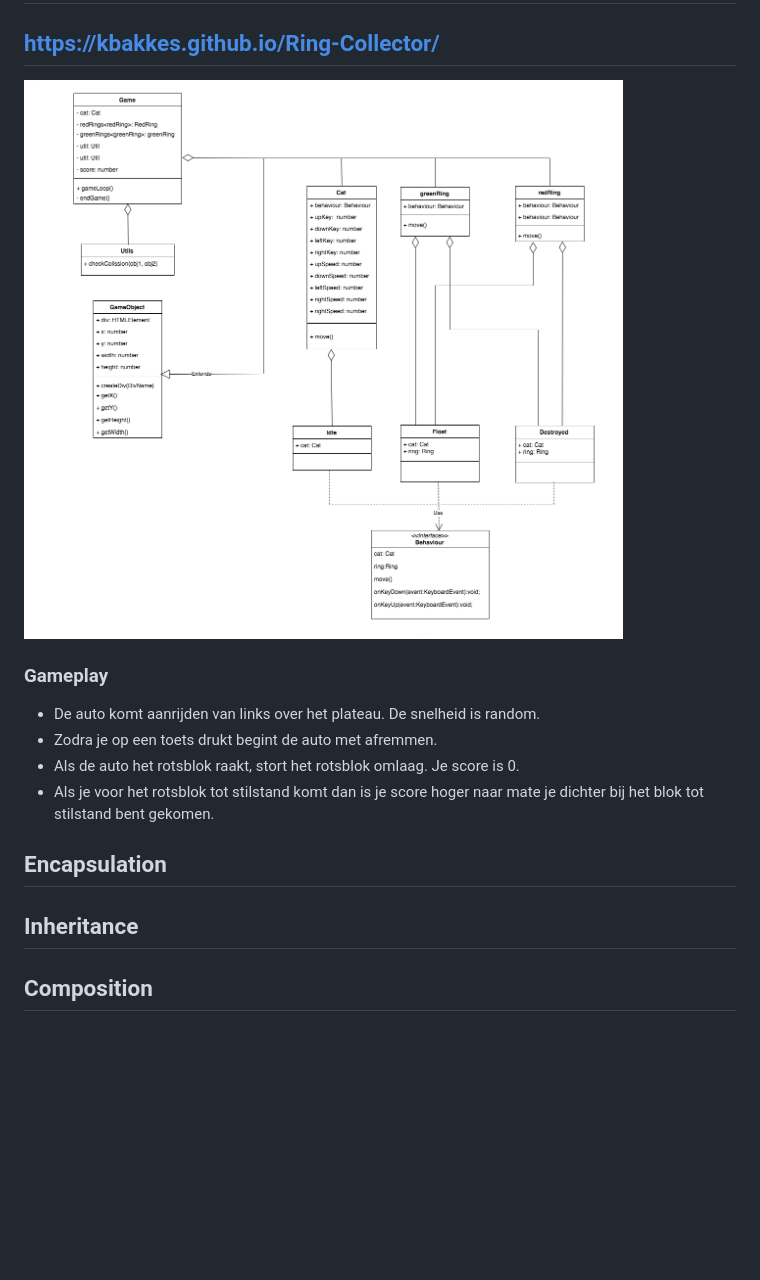
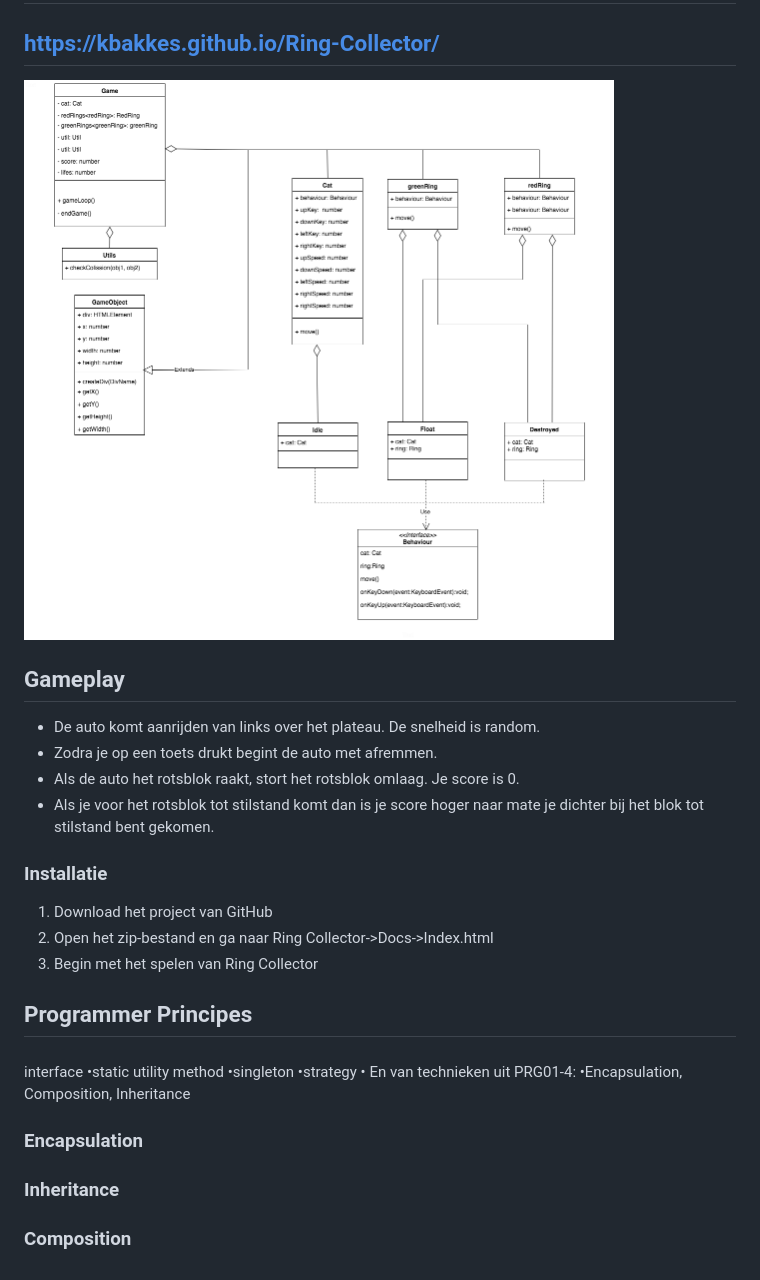
Before and after one commit to kbakkes/Close-Call, a Markdown page: README.md, the part around the change. Drawn GitHub-style; pictures changed too: docs/images/ringCollector.png; blank space fills up the shorter version.

Commit message:
updated readme file & added singleton

```diff
--- a/README.md
+++ b/README.md
@@ -8,20 +8,38 @@
 
 ![UML](docs/images/ringCollector.png?raw=true "UML")
 
-### Gameplay
+## Gameplay
 
 - De auto komt aanrijden van links over het plateau. De snelheid is random.
 - Zodra je op een toets drukt begint de auto met afremmen.
 - Als de auto het rotsblok raakt, stort het rotsblok omlaag. Je score is 0.
 - Als je voor het rotsblok tot stilstand komt dan is je score hoger naar mate je dichter bij het blok tot stilstand bent gekomen.
 
+### Installatie
 
-
-## Encapsulation
+1. Download het project van GitHub
+2. Open het zip-bestand en ga naar Ring Collector->Docs->Index.html
+3. Begin met het spelen van Ring Collector
 
 
 
-## Inheritance
+
+## Programmer Principes
 
 
-## Composition
+###
+interface
+•static utility method
+•singleton
+•strategy
+• En van technieken uit PRG01-4:
+•Encapsulation, Composition, Inheritance
+
+
+### Encapsulation
+
+
+### Inheritance
+
+
+### Composition
```
Also changed, not shown: 3 other files.
